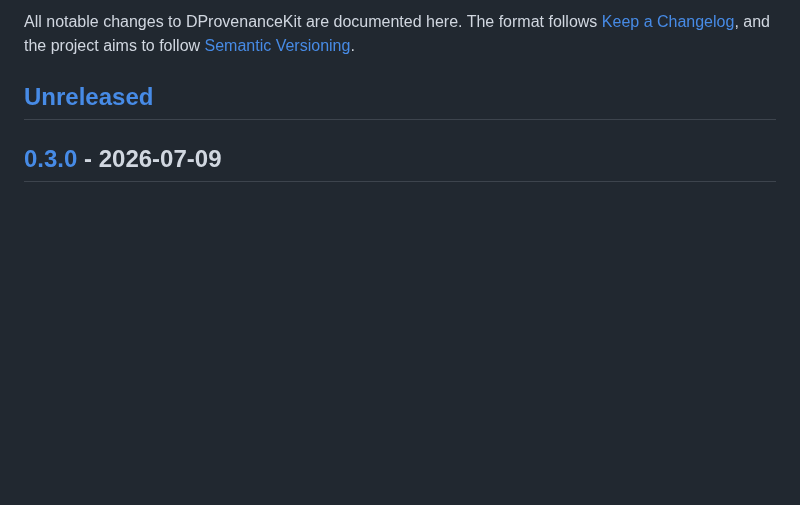
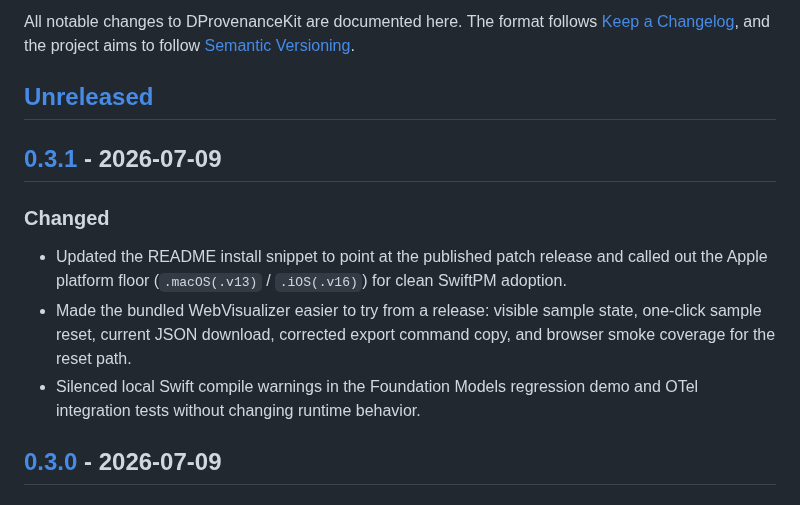
Before and after one commit to Therealdk8890/DProvenanceKit, a Markdown page: CHANGELOG.md, the part around one of its changes. Rendered like a GitHub page; blank space fills up the shorter version.

Commit message:
Prepare 0.3.1 release docs

```diff
--- a/CHANGELOG.md
+++ b/CHANGELOG.md
@@ -5,6 +5,17 @@ All notable changes to DProvenanceKit are documented here. The format follows
 follow [Semantic Versioning](https://semver.org/spec/v2.0.0.html).
 
 ## [Unreleased]
+
+## [0.3.1] - 2026-07-09
+
+### Changed
+- Updated the README install snippet to point at the published patch release and called out
+  the Apple platform floor (`.macOS(.v13)` / `.iOS(.v16)`) for clean SwiftPM adoption.
+- Made the bundled WebVisualizer easier to try from a release: visible sample state,
+  one-click sample reset, current JSON download, corrected export command copy, and browser
+  smoke coverage for the reset path.
+- Silenced local Swift compile warnings in the Foundation Models regression demo and OTel
+  integration tests without changing runtime behavior.
 
 ## [0.3.0] - 2026-07-09
 
```
Also changed, not shown: other parts of CHANGELOG.md (+2 -1 lines), README.md (+1 -1 lines).
